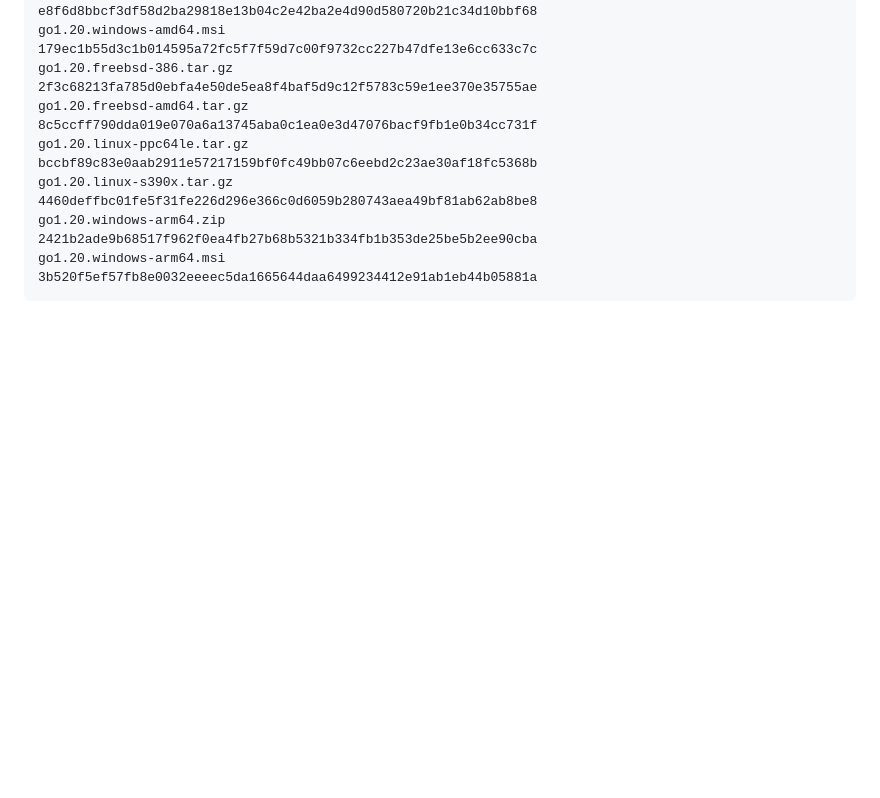
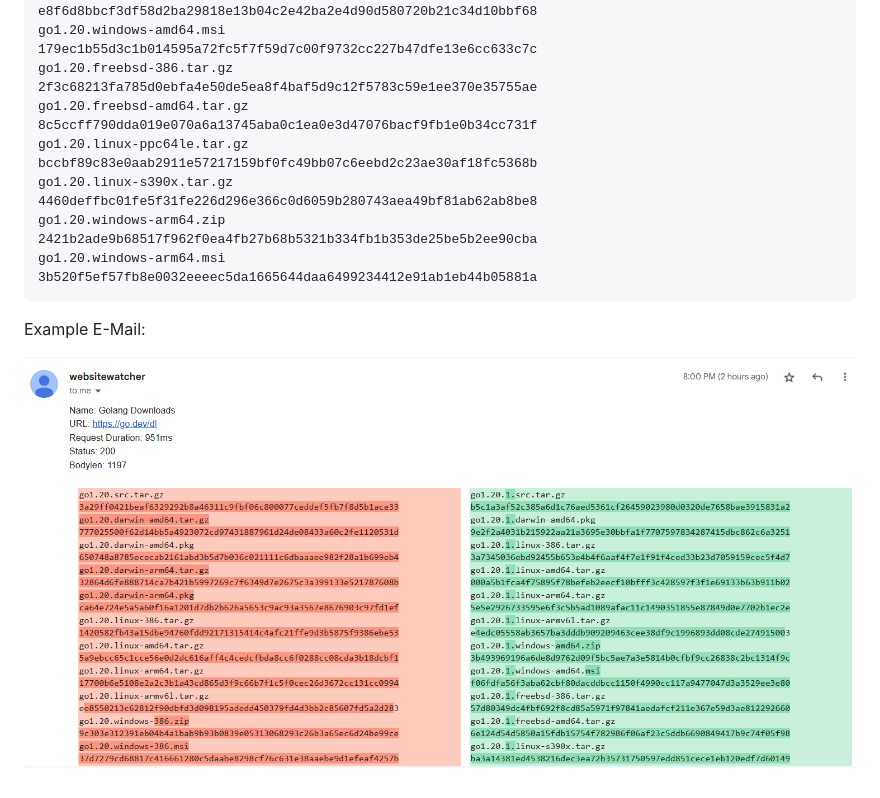
Before and after one commit to firefart/websitewatcher, a Markdown page: README.md, the part around the change. Drawn GitHub-style; pictures changed too: screenshot.png (added); blank space fills up the shorter version.

````diff
--- a/README.md
+++ b/README.md
@@ -182,3 +182,7 @@ go1.20.windows-arm64.zip
 go1.20.windows-arm64.msi
 3b520f5ef57fb8e0032eeeec5da1665644daa6499234412e91ab1eb44b05881a
 ```
+
+Example E-Mail:
+
+![screenshot](screenshot.png "Screenshot")
````
